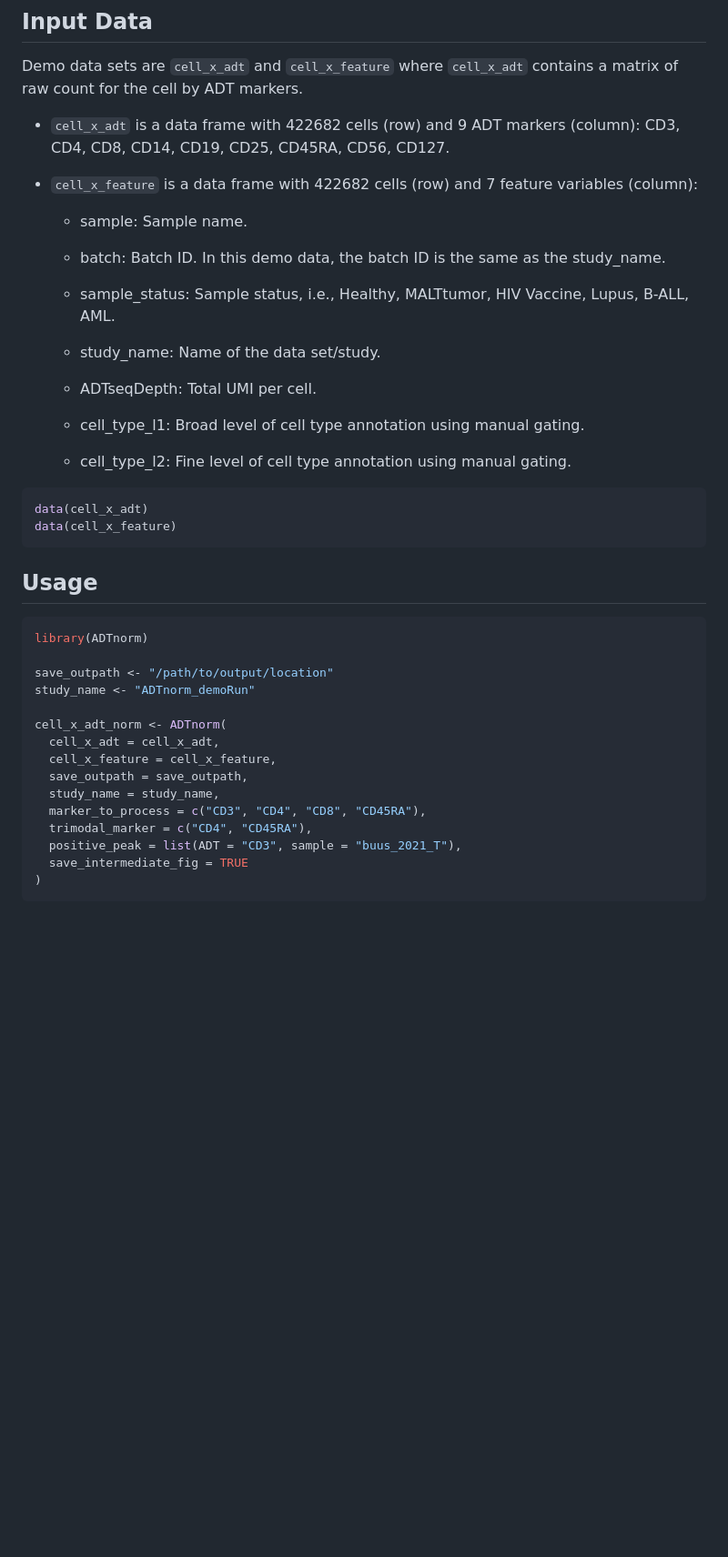
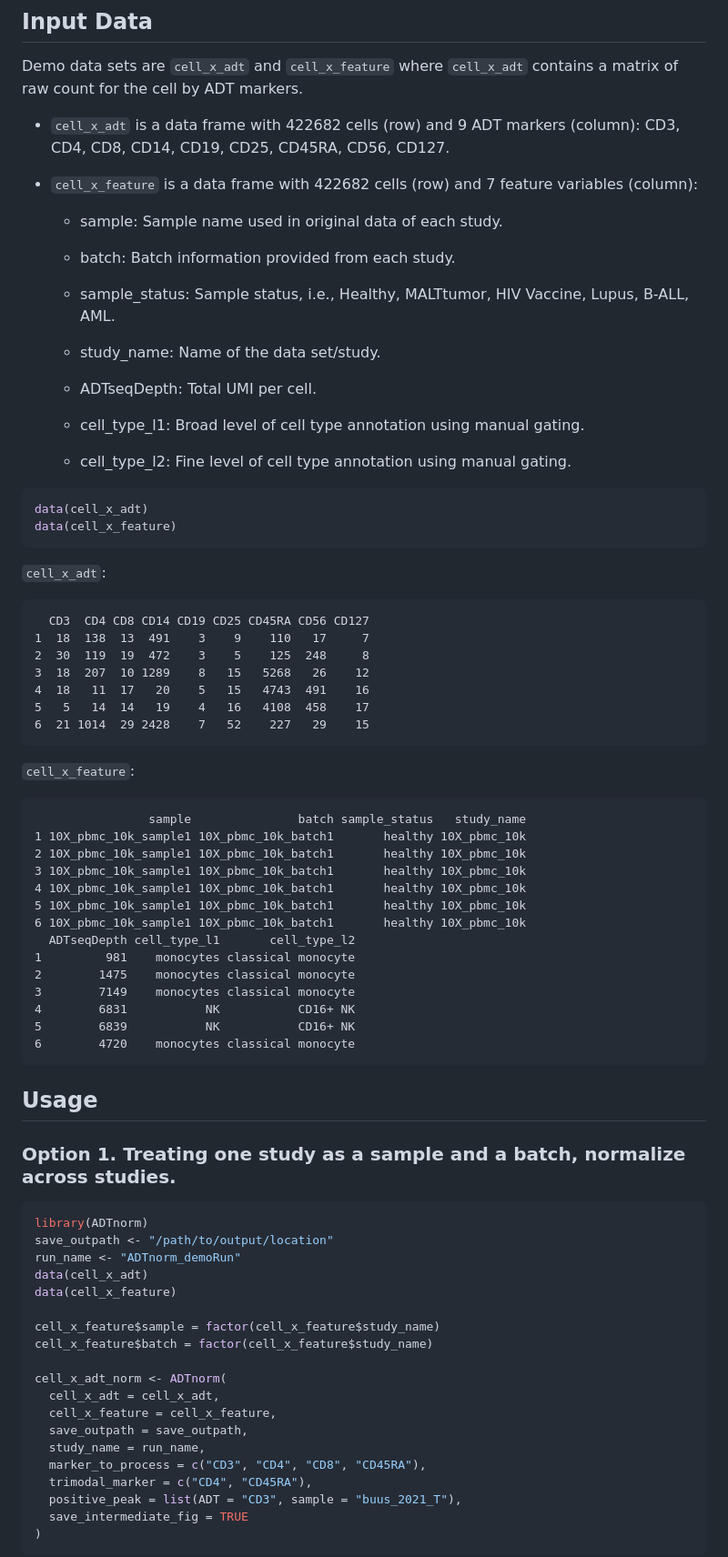
Before and after one commit to yezhengSTAT/ADTnorm, a Markdown page: README.md, the part around one of its changes. Shown at 91% size. Rendered like a GitHub page; blank space fills up the shorter version.

````diff
--- a/README.md
+++ b/README.md
@@ -31,9 +31,9 @@
 
 - ```cell_x_feature``` is a data frame with 422682 cells (row) and 7  feature variables (column):
 
-    - sample: Sample name.
+    - sample: Sample name used in original data of each study.
 
-    - batch: Batch ID. In this demo data, the batch ID is the same as the study_name.
+    - batch: Batch information provided from each study.
 
     - sample_status: Sample status, i.e., Healthy, MALTtumor, HIV Vaccine, Lupus, B-ALL, AML.
 
@@ -51,19 +51,56 @@ data(cell_x_adt)
 data(cell_x_feature)
 ```
 
+```cell_x_adt```:
+
+```
+  CD3  CD4 CD8 CD14 CD19 CD25 CD45RA CD56 CD127
+1  18  138  13  491    3    9    110   17     7
+2  30  119  19  472    3    5    125  248     8
+3  18  207  10 1289    8   15   5268   26    12
+4  18   11  17   20    5   15   4743  491    16
+5   5   14  14   19    4   16   4108  458    17
+6  21 1014  29 2428    7   52    227   29    15
+```
+
+```cell_x_feature```:
+
+```
+                sample               batch sample_status   study_name
+1 10X_pbmc_10k_sample1 10X_pbmc_10k_batch1       healthy 10X_pbmc_10k
+2 10X_pbmc_10k_sample1 10X_pbmc_10k_batch1       healthy 10X_pbmc_10k
+3 10X_pbmc_10k_sample1 10X_pbmc_10k_batch1       healthy 10X_pbmc_10k
+4 10X_pbmc_10k_sample1 10X_pbmc_10k_batch1       healthy 10X_pbmc_10k
+5 10X_pbmc_10k_sample1 10X_pbmc_10k_batch1       healthy 10X_pbmc_10k
+6 10X_pbmc_10k_sample1 10X_pbmc_10k_batch1       healthy 10X_pbmc_10k
+  ADTseqDepth cell_type_l1       cell_type_l2
+1         981    monocytes classical monocyte
+2        1475    monocytes classical monocyte
+3        7149    monocytes classical monocyte
+4        6831           NK           CD16+ NK
+5        6839           NK           CD16+ NK
+6        4720    monocytes classical monocyte
+```
+
 ## Usage
 
-``` R
+
+### Option 1. Treating one study as a sample and a batch, normalize across studies.
+```R
 library(ADTnorm)
+save_outpath <- "/path/to/output/location"
+run_name <- "ADTnorm_demoRun"
+data(cell_x_adt)
+data(cell_x_feature)
 
-save_outpath <- "/path/to/output/location"
-study_name <- "ADTnorm_demoRun"
+cell_x_feature$sample = factor(cell_x_feature$study_name)
+cell_x_feature$batch = factor(cell_x_feature$study_name)
 
 cell_x_adt_norm <- ADTnorm(
   cell_x_adt = cell_x_adt,
   cell_x_feature = cell_x_feature,
   save_outpath = save_outpath,
-  study_name = study_name,
+  study_name = run_name,
   marker_to_process = c("CD3", "CD4", "CD8", "CD45RA"),
   trimodal_marker = c("CD4", "CD45RA"),
   positive_peak = list(ADT = "CD3", sample = "buus_2021_T"),
````
Also changed, not shown: other parts of README.md (+47 -7 lines), man/figures/peak_type.png (added), man/figures/target_landmark_location.png (added), 7 other files.
